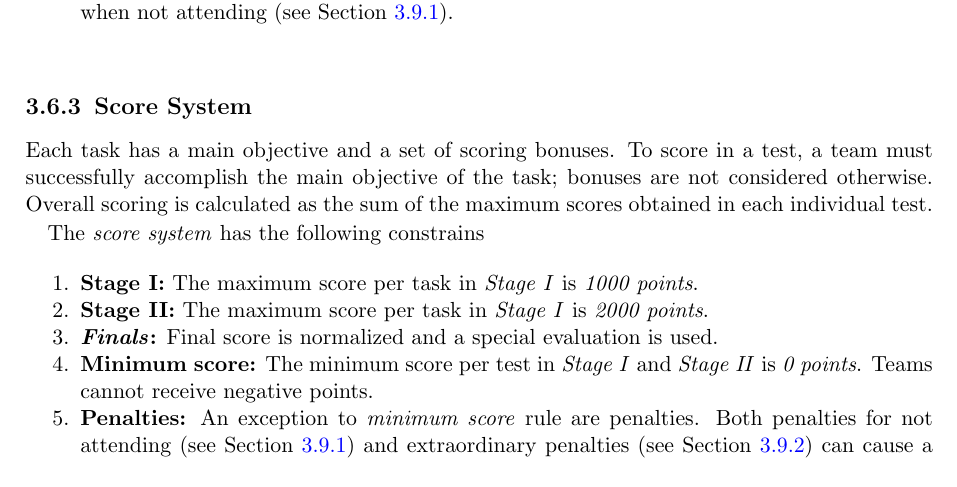
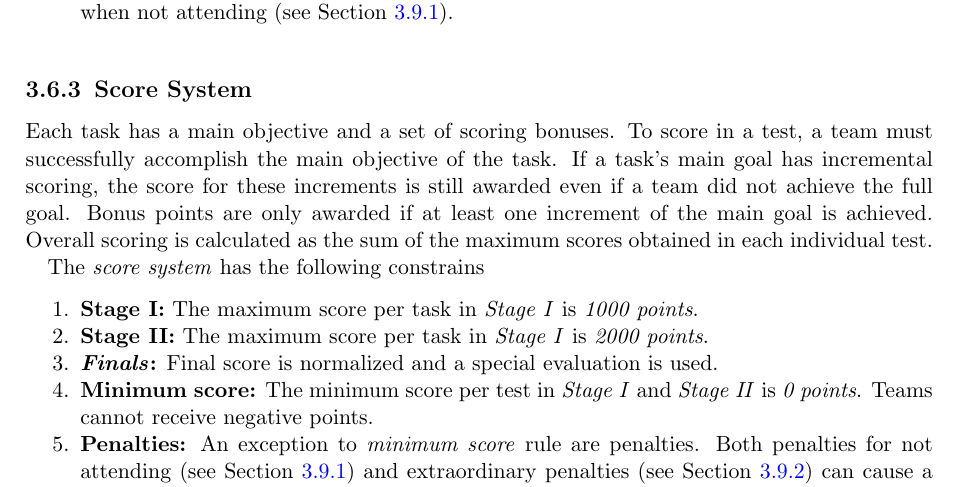
Before and after one commit to RoboCupAtHome/RuleBook, a LaTeX thesis (Rulebook.tex, which reads general_rules/Organization.tex): part of page 31 of 78, cut so that both start at the same text. Compiled offline with pdfLaTeX.

Commit message:
added incremental scoring rule

```diff
--- a/general_rules/Organization.tex
+++ b/general_rules/Organization.tex
@@ -123,7 +123,8 @@ In case of having no considerable score deviation between a team advancing to th
 \subsection{Score System}
 \label{rule:score_system}
 Each task has a main objective and a set of scoring bonuses.
-To score in a test, a team must successfully accomplish the main objective of the task; bonuses are not considered otherwise.
+To score in a test, a team must successfully accomplish the main objective of the task.
+If a task's main goal has incremental scoring, the score for these increments is still awarded even if a team did not achieve the full goal. Bonus points are only awarded if at least one increment of the main goal is achieved.
 Overall scoring is calculated as the sum of the maximum scores obtained in each individual test.
 
 The \iterm{score system} has the following constrains
```
